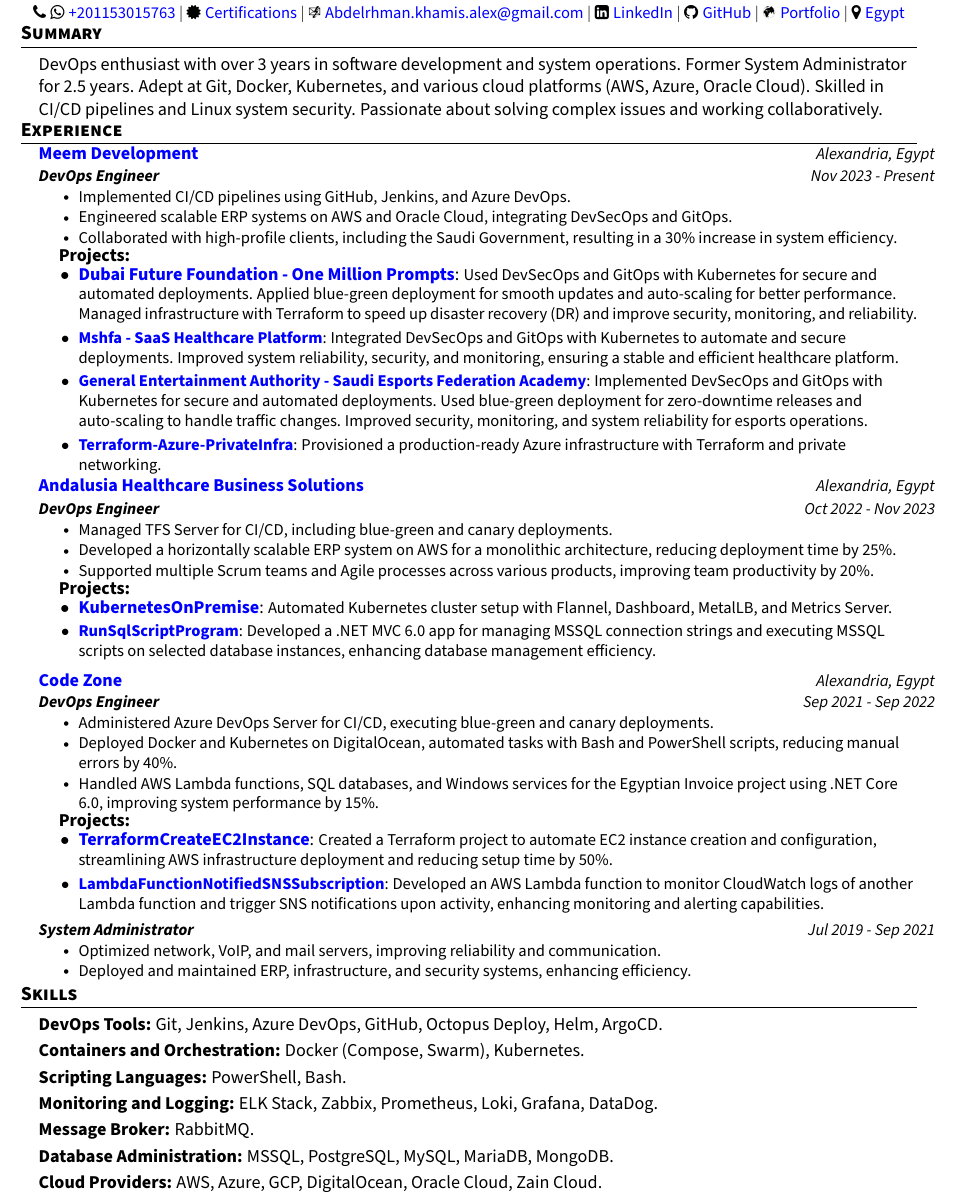
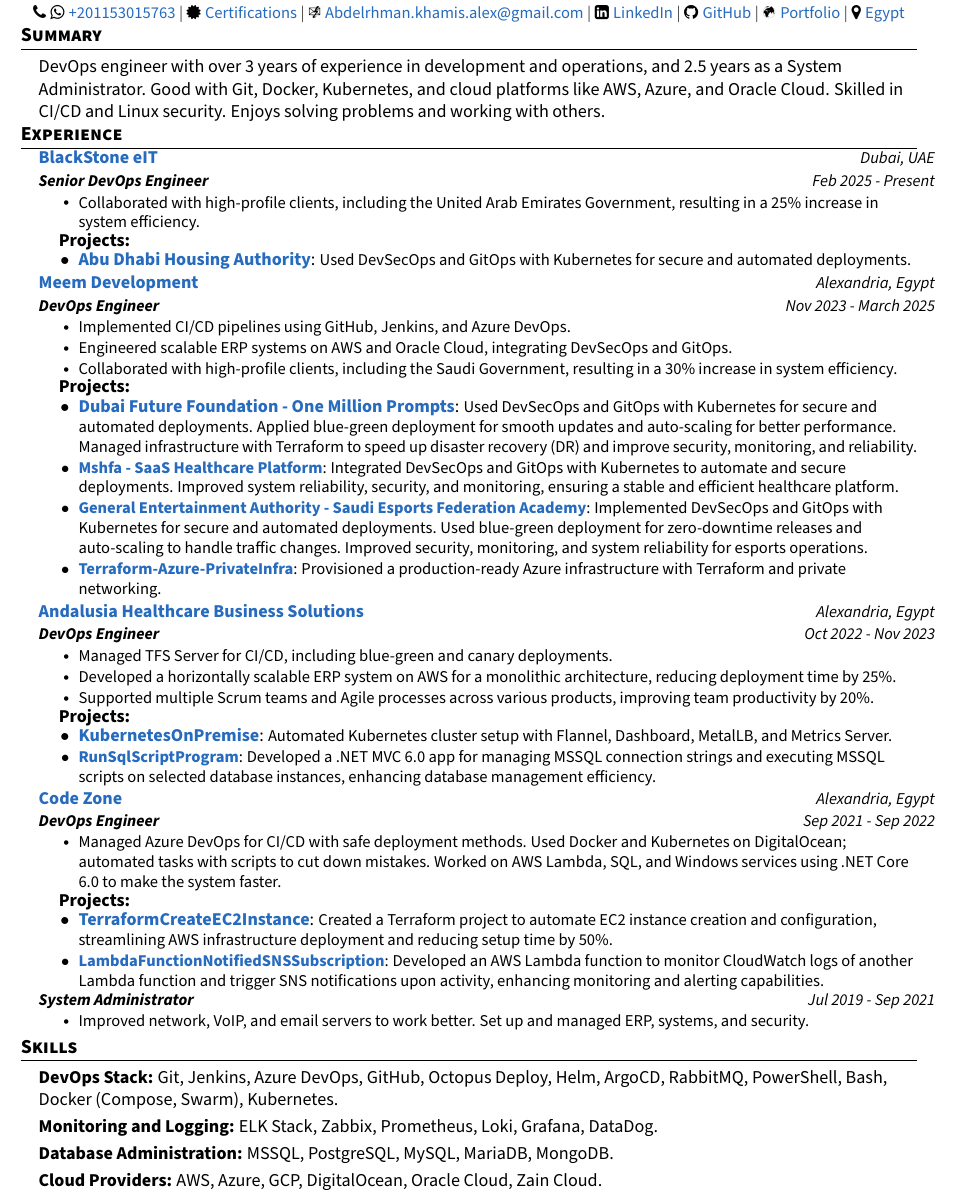
Before and after one commit to abdelrhman-kh/LaTeX-CV, a LaTeX CV (Abdel-Rhman_Khamis_DevOps_Engineer_CV.tex): part of the page, cut so that both start at the same text. The pictures show the PDF file Abdel-Rhman_Khamis_DevOps_Engineer_CV.pdf that the author committed with the source.

Commit message:
update cv

```diff
--- a/Abdel-Rhman_Khamis_DevOps_Engineer_CV.tex
+++ b/Abdel-Rhman_Khamis_DevOps_Engineer_CV.tex
@@ -118,13 +119,13 @@
 \begin{center}
     \textbf{\Huge \scshape Abdel-Rhman Khamis} \\ \vspace{.5pt}
     \small
-    \faPhone \hspace{.5pt} \faWhatsapp \hspace{.5pt} \href{https://wa.me/+201153015763}{\textcolor{blue}{+201153015763}}
+    \faPhone \hspace{.5pt} \faWhatsapp \hspace{.5pt} \href{https://wa.me/+201153015763}{\textcolor{NavyBlue}{+201153015763}}
     $|$
-    \faCertificate \hspace{.5pt} \href{https://www.credly.com/users/abdelrhman-khamis}{\textcolor{blue}{Certifications}}
+    \faCertificate \hspace{.5pt} \href{https://www.credly.com/users/abdelrhman-khamis}{\textcolor{NavyBlue}{Certifications}}
     $|$
-    \Email \hspace{.5pt} \href{mailto:Abdelrhman.khamis.alex@gmail.com}{\textcolor{blue}{Abdelrhman.khamis.alex@gmail.com}}
+    \Email \hspace{.5pt} \href{mailto:Abdelrhman.khamis.alex@gmail.com}{\textcolor{NavyBlue}{Abdelrhman.khamis.alex@gmail.com}}
     $|$
-    \faLinkedinSquare \hspace{.5pt} \href{https://linkedin.com/in/abdelrhman-khamis}{\textcolor{blue}{LinkedIn}}
+    \faLinkedinSquare \hspace{.5pt} \href{https://linkedin.com/in/abdelrhman-khamis}{\textcolor{NavyBlue}{LinkedIn}}
     $|$
-    \faGithub \hspace{.5pt} \href{https://github.com/abdelrhman-kh}{\textcolor{blue}{GitHub}}
+    \faGithub \hspace{.5pt} \href{https://github.com/abdelrhman-kh}{\textcolor{NavyBlue}{GitHub}}
     $|$
@@ -137,7 +138,7 @@
 \section*{\textbf{Summary}}
 \resumeSubHeadingListStart
 \item {
-  DevOps enthusiast with over 3 years in software development and system operations. Former System Administrator for 2.5 years. Adept at Git, Docker, Kubernetes, and various cloud platforms (AWS, Azure, Oracle Cloud). Skilled in CI/CD pipelines and Linux system security. Passionate about solving complex issues and working collaboratively.
+  DevOps engineer with over 3 years of experience in development and operations, and 2.5 years as a System Administrator. Good with Git, Docker, Kubernetes, and cloud platforms like AWS, Azure, and Oracle Cloud. Skilled in CI/CD and Linux security. Enjoys solving problems and working with others.
 }
 \resumeSubHeadingListEnd
 
@@ -149,8 +150,28 @@
 \vspace{-5pt}
 
 \resumeSubheading
-{\textcolor{blue}{Meem Development}}{Alexandria, Egypt}
-{\textbf{DevOps Engineer}}{Nov 2023 - Present}
+{\textcolor{NavyBlue}{BlackStone eIT}}{Dubai, UAE}
+{\textbf{Senior DevOps Engineer}}{Feb 2025 - Present}
+{https://www.blackstoneeit.com}
+\resumeItemListStart
+\resumeItem{Collaborated with high-profile clients, including the United Arab Emirates Government, resulting in a 25\% increase in system efficiency.}
+\resumeItemListEnd
+
+\vspace{-3pt}
+\hspace{10pt}
+\vspace{2pt}
+\textbf{Projects:}
+\resumeItemListStart
+\vspace{-10pt}
+\resumeProject {\textcolor{NavyBlue}{Abu Dhabi Housing Authority}}{https://dub.ai/en/omp/}{Used DevSecOps and GitOps with Kubernetes for secure and automated deployments.}
+\vspace{0pt}
+\resumeItemListEnd
+
+\vspace{-15pt}
+
+\resumeSubheading
+{\textcolor{NavyBlue}{Meem Development}}{Alexandria, Egypt}
+{\textbf{DevOps Engineer}}{Nov 2023 - March 2025}
 {https://www.meemdev.com}
 \resumeItemListStart
 \resumeItem{Implemented CI/CD pipelines using GitHub, Jenkins, and Azure DevOps.}
@@ -191,22 +212,22 @@
 \textbf{Projects:}
 \resumeItemListStart
 \vspace{-10pt}
-\resumeProject {\textcolor{blue}{KubernetesOnPremise}}{https://github.com/abdelrhman-kh/KubernetesOnPremise}{Automated Kubernetes cluster setup with Flannel, Dashboard, MetalLB, and Metrics Server.}
-\vspace{0pt}
-\resumeProject {\textcolor{blue}{RunSqlScriptProgram}}{https://github.com/abdelrhman-kh/RunSqlScriptProgram}{Developed a .NET MVC 6.0 app for managing MSSQL connection strings and executing MSSQL scripts on selected database instances, enhancing database management efficiency.}
+\resumeProject {\textcolor{NavyBlue}{KubernetesOnPremise}}{https://github.com/abdelrhman-kh/KubernetesOnPremise}{Automated Kubernetes cluster setup with Flannel, Dashboard, MetalLB, and Metrics Server.}
+\vspace{-2pt}
+\resumeProject {\textcolor{NavyBlue}{RunSqlScriptProgram}}{https://github.com/abdelrhman-kh/RunSqlScriptProgram}{Developed a .NET MVC 6.0 app for managing MSSQL connection strings and executing MSSQL scripts on selected database instances, enhancing database management efficiency.}
 \resumeItemListEnd
 
-\vspace{-10pt}
+\vspace{-15pt}
 \resumeSubheading
-{\textcolor{blue}{Code Zone}}{Alexandria, Egypt}
+{\textcolor{NavyBlue}{Code Zone}}{Alexandria, Egypt}
 {}{}
 {https://www.codezone-eg.com}
 \vspace{-33pt}
 \resumeSubSubheading{\textbf{DevOps Engineer}}{Sep 2021 - Sep 2022}
 \resumeItemListStart
-\resumeItem{Administered Azure DevOps Server for CI/CD, executing blue-green and canary deployments.}
-\resumeItem{Deployed Docker and Kubernetes on DigitalOcean, automated tasks with Bash and PowerShell scripts, reducing manual errors by 40\%.}
-\resumeItem{Handled AWS Lambda functions, SQL databases, and Windows services for the Egyptian Invoice project using .NET Core 6.0, improving system performance by 15\%.}
+\resumeItem{Managed Azure DevOps for CI/CD with safe deployment methods.
+Used Docker and Kubernetes on DigitalOcean; automated tasks with scripts to cut down mistakes.
+Worked on AWS Lambda, SQL, and Windows services using .NET Core 6.0 to make the system faster.}
 \resumeItemListEnd
 
 \vspace{-3pt}
@@ -215,17 +236,16 @@
 \textbf{Projects:}
 \resumeItemListStart
 \vspace{-10pt}
-\resumeProject {\textcolor{blue}{TerraformCreateEC2Instance}}{https://github.com/abdelrhman-kh/terraform-create-ec2-instance}{Created a Terraform project to automate EC2 instance creation and configuration, streamlining AWS infrastructure deployment and reducing setup time by 50\%.}
-\vspace{0pt}
-\resumeProject {\textcolor{blue}{LambdaFunctionNotifiedSNSSubscription}}{https://github.com/abdelrhman-kh/lambda-function-notified-sns-subscription}{Developed an AWS Lambda function to monitor CloudWatch logs of another Lambda function and trigger SNS notifications upon activity, enhancing monitoring and alerting capabilities.}
+\resumeProject {\textcolor{NavyBlue}{TerraformCreateEC2Instance}}{https://github.com/abdelrhman-kh/terraform-create-ec2-instance}{Created a Terraform project to automate EC2 instance creation and configuration, streamlining AWS infrastructure deployment and reducing setup time by 50\%.}
+\vspace{-2pt}
+\resumeProject {\textcolor{NavyBlue}{LambdaFunctionNotifiedSNSSubscription}}{https://github.com/abdelrhman-kh/lambda-function-notified-sns-subscription}{Developed an AWS Lambda function to monitor CloudWatch logs of another Lambda function and trigger SNS notifications upon activity, enhancing monitoring and alerting capabilities.}
 \resumeItemListEnd
 
-
-\vspace{-15pt}
+\vspace{-20pt}
 \resumeSubSubheading{\textbf{System Administrator}}{Jul 2019 - Sep 2021}
 \resumeItemListStart
-\resumeItem{Optimized network, VoIP, and mail servers, improving reliability and communication.}
-\resumeItem{Deployed and maintained ERP, infrastructure, and security systems, enhancing efficiency.}
+\resumeItem{Improved network, VoIP, and email servers to work better.
+Set up and managed ERP, systems, and security.}
 \resumeItemListEnd
 
 \resumeSubHeadingListEnd
@@ -235,23 +255,11 @@
 \section*{\textbf{Skills}}
 \resumeSubHeadingListStart
 \item{
-\textbf{DevOps Tools:} Git, Jenkins, Azure DevOps, GitHub, Octopus Deploy, Helm, ArgoCD.
-}
-\vspace{-5pt}
-\item{
-\textbf{Containers and Orchestration:} Docker (Compose, Swarm), Kubernetes.
-}
-\vspace{-5pt}
-\item{
-\textbf{Scripting Languages:} PowerShell, Bash.
+\textbf{DevOps Stack:} Git, Jenkins, Azure DevOps, GitHub, Octopus Deploy, Helm, ArgoCD, RabbitMQ, PowerShell, Bash, Docker (Compose, Swarm), Kubernetes.
 }
 \vspace{-5pt}
 \item{
 \textbf{Monitoring and Logging:} ELK Stack, Zabbix, Prometheus, Loki, Grafana, DataDog.
-}
-\vspace{-5pt}
-\item{
-\textbf{Message Broker:} RabbitMQ.
 }
 \vspace{-5pt}
 \item{
```
Also changed, not shown: Abdel-Rhman_Khamis_DevOps_Engineer_CV.pdf, Abdel-Rhman_Khamis_DevOps_Engineer_CV.tex (21 more changed lines), 4 other files.
